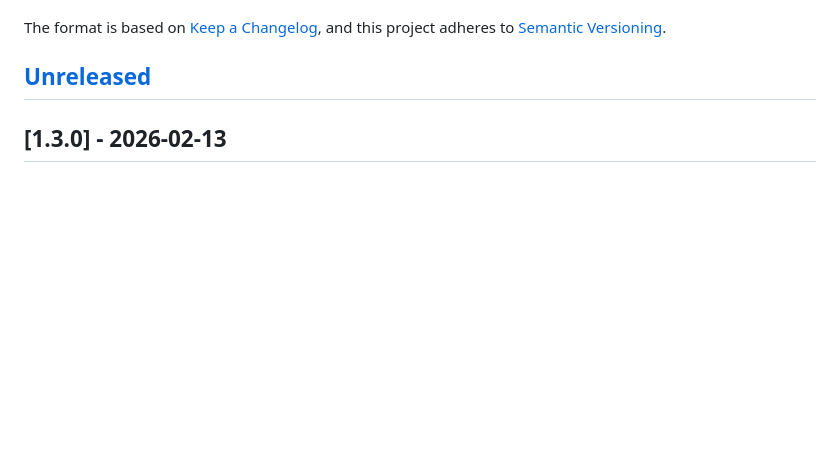
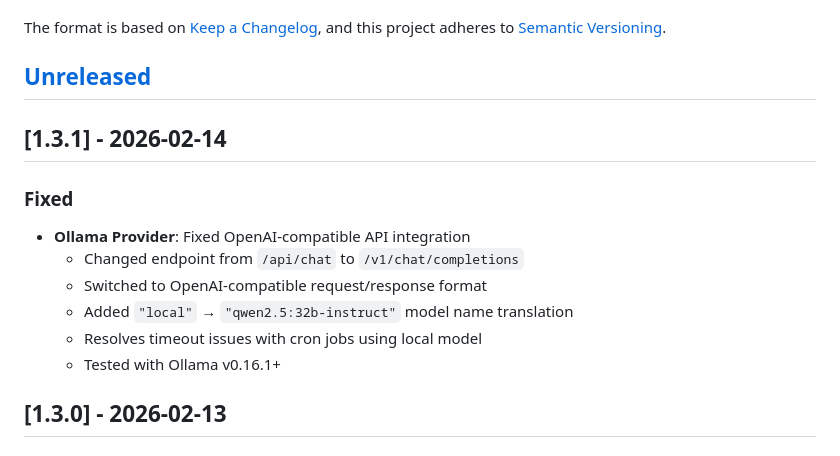
Before and after one commit to openclaw-community/openclaw-hub, a Markdown page: CHANGELOG.md, the part around the change. GitHub-like rendering; blank space fills up the shorter version.

```diff
--- a/CHANGELOG.md
+++ b/CHANGELOG.md
@@ -6,6 +6,16 @@ The format is based on [Keep a Changelog](https://keepachangelog.com/en/1.0.0/),
 and this project adheres to [Semantic Versioning](https://semver.org/spec/v2.0.0.html).
 
 ## [Unreleased]
+
+## [1.3.1] - 2026-02-14
+
+### Fixed
+- **Ollama Provider**: Fixed OpenAI-compatible API integration
+  - Changed endpoint from `/api/chat` to `/v1/chat/completions`
+  - Switched to OpenAI-compatible request/response format
+  - Added `"local"` → `"qwen2.5:32b-instruct"` model name translation
+  - Resolves timeout issues with cron jobs using local model
+  - Tested with Ollama v0.16.1+
 
 ## [1.3.0] - 2026-02-13
 
```
Also changed, not shown: docs/STATUS.md (+28 -4 lines).
